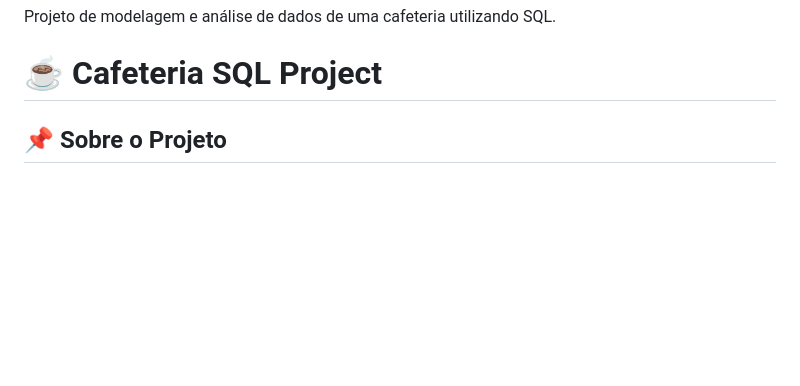
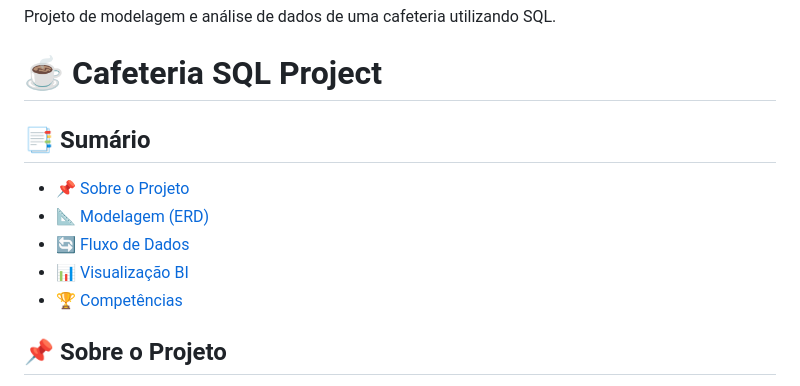
Before and after one commit to agenteorelhas/cafeteria-sql-project, a Markdown page: README.md, the part around the change. GitHub-like rendering; blank space fills up the shorter version.

Commit message:
Add table of contents to README
Added a table of contents to the README for better navigation.

```diff
--- a/README.md
+++ b/README.md
@@ -2,6 +2,13 @@
 Projeto de modelagem e análise de dados de uma cafeteria utilizando SQL.
 
 # ☕ Cafeteria SQL Project
+
+## 📑 Sumário
+* [📌 Sobre o Projeto](#-sobre-o-projeto)
+* [📐 Modelagem (ERD)](#-modelo-entidade-relacionamento)
+* [🔄 Fluxo de Dados](#-fluxo-de-dados-e-linhagem-data-lineage)
+* [📊 Visualização BI](#-visualização-de-dados-bi)
+* [🏆 Competências](#-competências-demonstradas)
 
 ## 📌 Sobre o Projeto
 Este repositório contém a modelagem completa de um banco de dados para uma cafeteria, incluindo o script de criação, inserção de dados e consultas analíticas.
```
